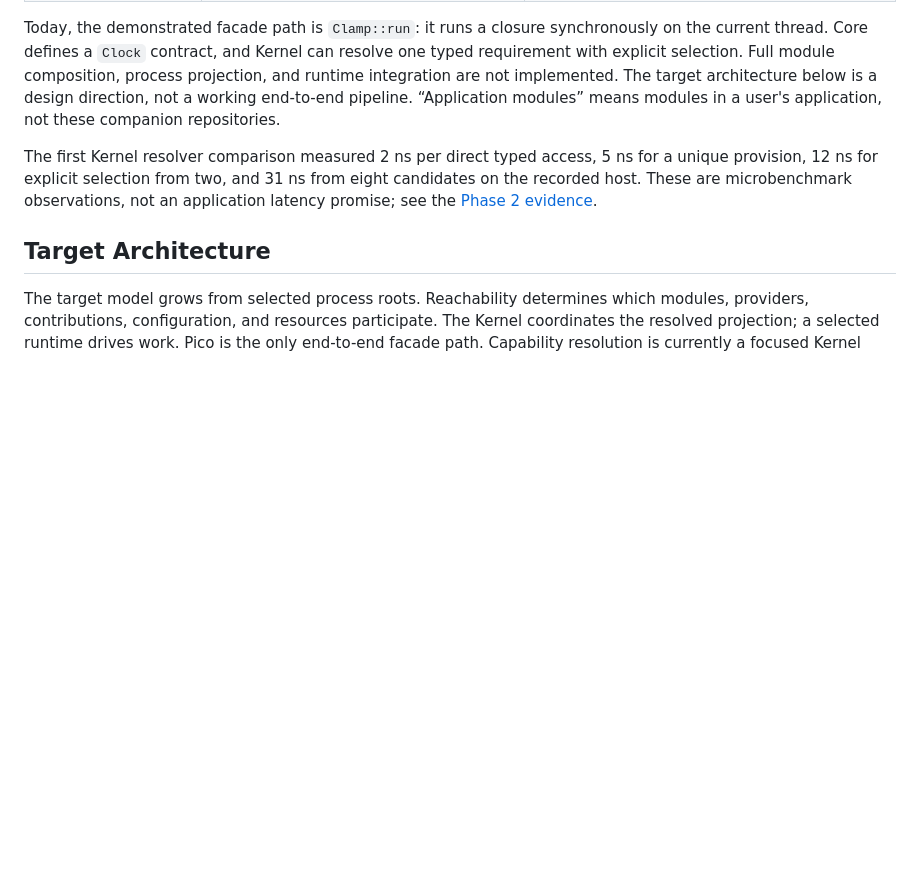
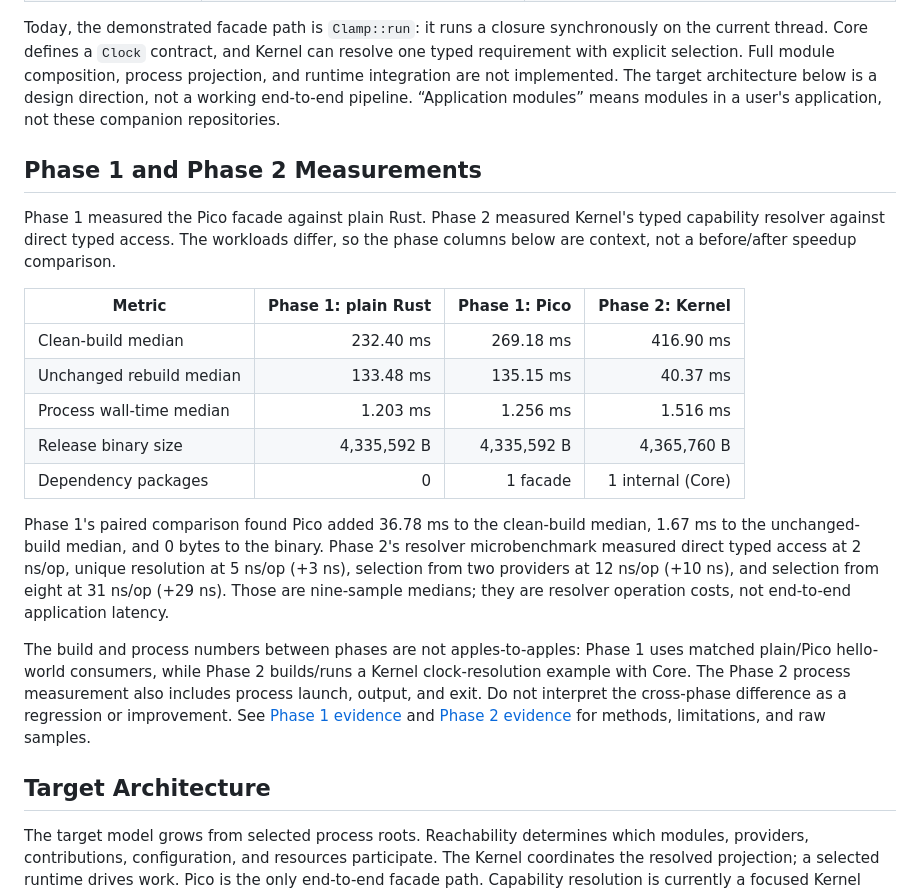
Before and after one commit to rustclamp/rustclamp, a Markdown page: README.md, the part around the change. Drawn GitHub-style; blank space fills up the shorter version.

Commit message:
docs: compare phase measurement results

```diff
--- a/README.md
+++ b/README.md
@@ -49,10 +49,34 @@ architecture below is a design direction, not a working end-to-end pipeline.
 “Application modules” means modules in a user's application, not these companion
 repositories.
 
-The first Kernel resolver comparison measured 2 ns per direct typed access, 5 ns
-for a unique provision, 12 ns for explicit selection from two, and 31 ns from
-eight candidates on the recorded host. These are microbenchmark observations,
-not an application latency promise; see the [Phase 2 evidence](docs/evidence/phase2.md).
+## Phase 1 and Phase 2 Measurements
+
+Phase 1 measured the Pico facade against plain Rust. Phase 2 measured Kernel's
+typed capability resolver against direct typed access. The workloads differ, so
+the phase columns below are context, not a before/after speedup comparison.
+
+| Metric | Phase 1: plain Rust | Phase 1: Pico | Phase 2: Kernel |
+| --- | ---: | ---: | ---: |
+| Clean-build median | 232.40 ms | 269.18 ms | 416.90 ms |
+| Unchanged rebuild median | 133.48 ms | 135.15 ms | 40.37 ms |
+| Process wall-time median | 1.203 ms | 1.256 ms | 1.516 ms |
+| Release binary size | 4,335,592 B | 4,335,592 B | 4,365,760 B |
+| Dependency packages | 0 | 1 facade | 1 internal (Core) |
+
+Phase 1's paired comparison found Pico added 36.78 ms to the clean-build
+median, 1.67 ms to the unchanged-build median, and 0 bytes to the binary. Phase
+2's resolver microbenchmark measured direct typed access at 2 ns/op, unique
+resolution at 5 ns/op (+3 ns), selection from two providers at 12 ns/op (+10 ns),
+and selection from eight at 31 ns/op (+29 ns). Those are nine-sample medians;
+they are resolver operation costs, not end-to-end application latency.
+
+The build and process numbers between phases are not apples-to-apples: Phase 1
+uses matched plain/Pico hello-world consumers, while Phase 2 builds/runs a
+Kernel clock-resolution example with Core. The Phase 2 process measurement also
+includes process launch, output, and exit. Do not interpret the cross-phase
+difference as a regression or improvement. See [Phase 1 evidence](docs/evidence/phase1.md)
+and [Phase 2 evidence](docs/evidence/phase2.md) for methods, limitations, and raw
+samples.
 
 ## Target Architecture
 
```
